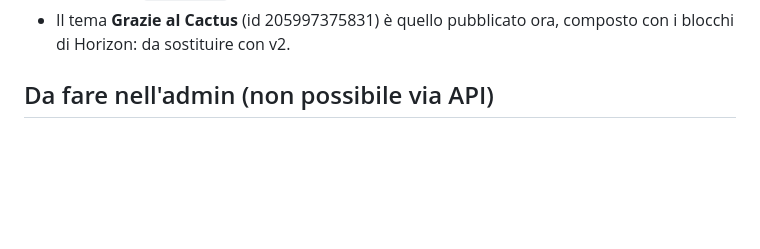
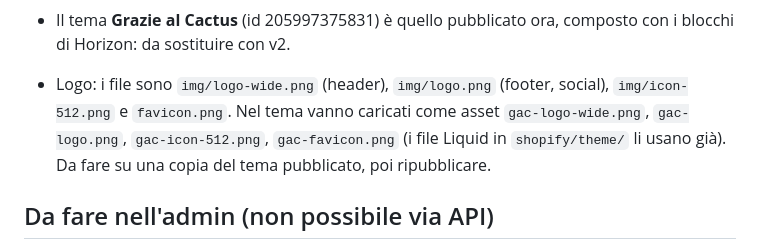
Before and after one commit to archivioomicidi-debug/prova, a Markdown page: shopify/README.md, the part around the change. Rendered like a GitHub page; blank space fills up the shorter version.

Commit message:
README: file del logo e passaggi per il tema
Co-Authored-By: Claude Fable 5.1 <noreply@anthropic.com>
Claude-Session: https://claude.ai/code/session_01AzzP43tAj2MFzSnscdELov

```diff
--- a/shopify/README.md
+++ b/shopify/README.md
@@ -80,6 +80,10 @@ Negozio: xdjsad-tw.myshopify.com (graziealcactus@gmail.com), piano di prova.
   Le pagine di contenuto (`/pages/...`), la collezione e il checkout usano ancora l'aspetto standard.
 - Il tema **Grazie al Cactus** (id 205997375831) è quello pubblicato ora, composto con i blocchi di Horizon: da sostituire con v2.
 
+- Logo: i file sono `img/logo-wide.png` (header), `img/logo.png` (footer, social), `img/icon-512.png` e `favicon.png`.
+  Nel tema vanno caricati come asset `gac-logo-wide.png`, `gac-logo.png`, `gac-icon-512.png`, `gac-favicon.png`
+  (i file Liquid in `shopify/theme/` li usano già). Da fare su una copia del tema pubblicato, poi ripubblicare.
+
 ## Da fare nell'admin (non possibile via API)
 
 1. Negozio online → Temi → **Grazie al Cactus v2** → Anteprima, poi **Pubblica**.
```
